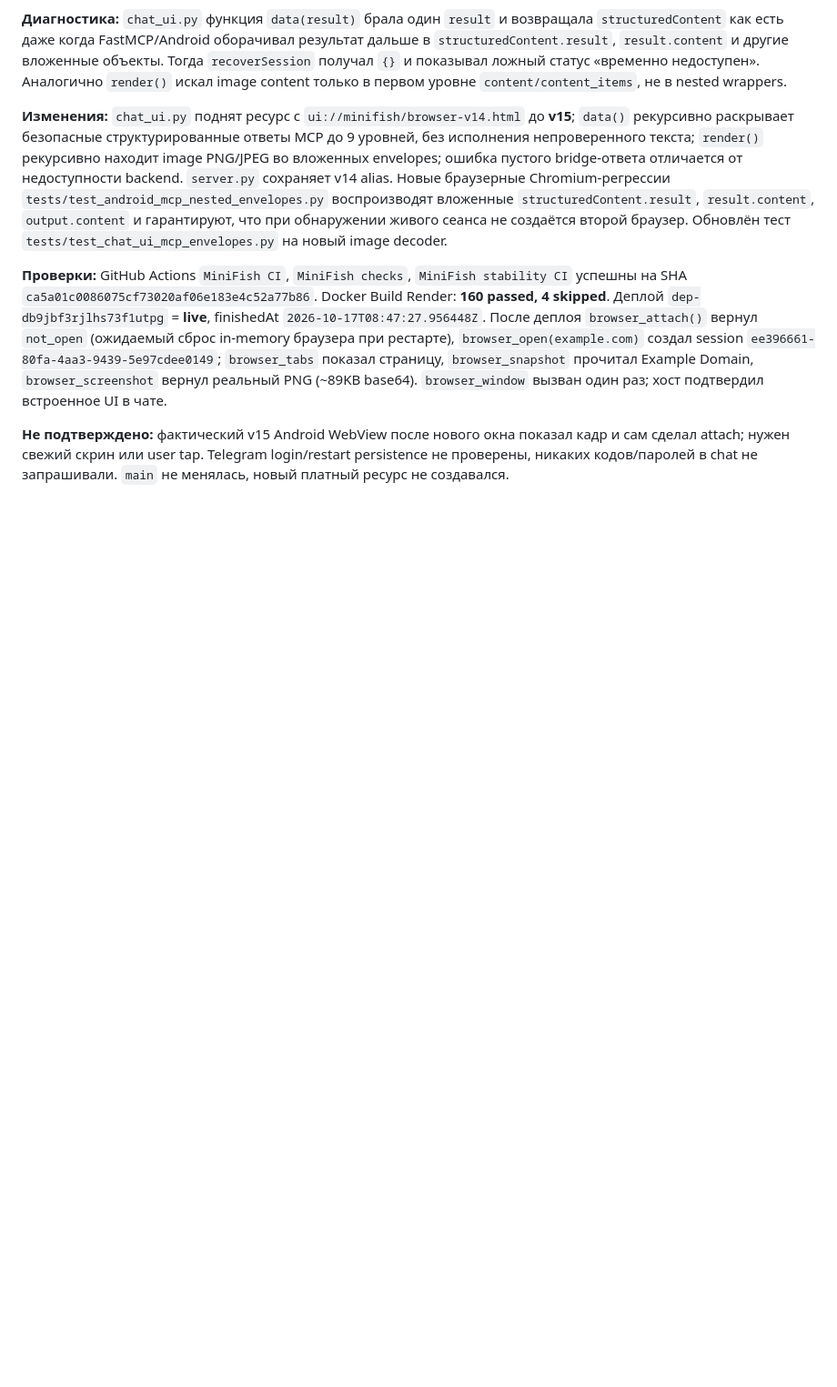
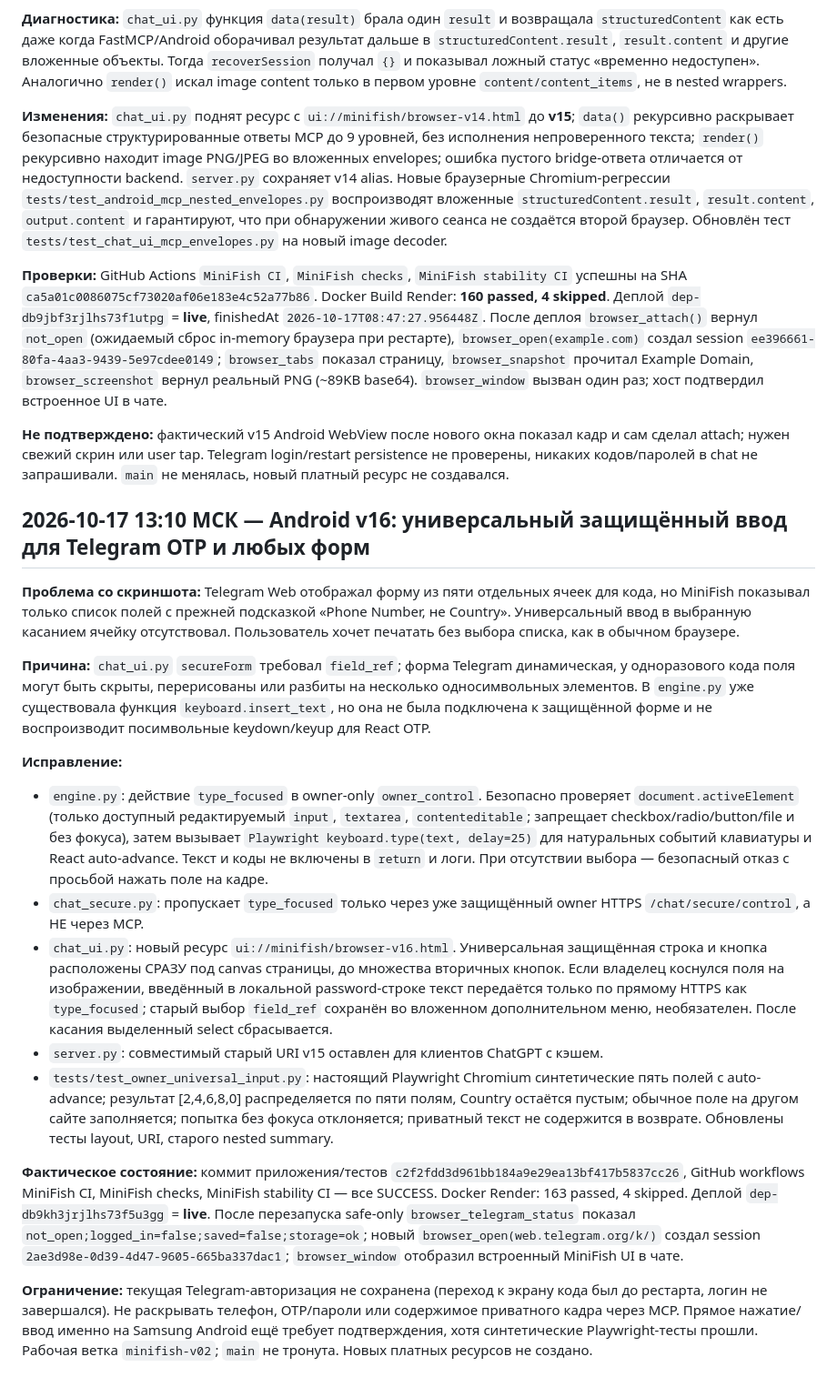
Before and after one commit to Nxvalume/Orakul, a Markdown page: MINIFISH_DEVELOPMENT_LOG.md, the part around the change. Shown at 91% size. Drawn GitHub-style; blank space fills up the shorter version.

Commit message:
docs(minifish): record v16 universal private OTP typing and verified Render deploy

```diff
--- a/MINIFISH_DEVELOPMENT_LOG.md
+++ b/MINIFISH_DEVELOPMENT_LOG.md
@@ -202,3 +202,21 @@
 **Проверки:** GitHub Actions `MiniFish CI`, `MiniFish checks`, `MiniFish stability CI` успешны на SHA `ca5a01c0086075cf73020af06e183e4c52a77b86`. Docker Build Render: **160 passed, 4 skipped**. Деплой `dep-db9jbf3rjlhs73f1utpg` = **live**, finishedAt `2026-10-17T08:47:27.956448Z`. После деплоя `browser_attach()` вернул `not_open` (ожидаемый сброс in-memory браузера при рестарте), `browser_open(example.com)` создал session `ee396661-80fa-4aa3-9439-5e97cdee0149`; `browser_tabs` показал страницу, `browser_snapshot` прочитал Example Domain, `browser_screenshot` вернул реальный PNG (~89KB base64). `browser_window` вызван один раз; хост подтвердил встроенное UI в чате.
 
 **Не подтверждено:** фактический v15 Android WebView после нового окна показал кадр и сам сделал attach; нужен свежий скрин или user tap. Telegram login/restart persistence не проверены, никаких кодов/паролей в chat не запрашивали. `main` не менялась, новый платный ресурс не создавался.
+
+
+## 2026-10-17 13:10 МСК — Android v16: универсальный защищённый ввод для Telegram OTP и любых форм
+
+**Проблема со скриншота:** Telegram Web отображал форму из пяти отдельных ячеек для кода, но MiniFish показывал только список полей с прежней подсказкой «Phone Number, не Country». Универсальный ввод в выбранную касанием ячейку отсутствовал. Пользователь хочет печатать без выбора списка, как в обычном браузере.
+
+**Причина:** `chat_ui.py` `secureForm` требовал `field_ref`; форма Telegram динамическая, у одноразового кода поля могут быть скрыты, перерисованы или разбиты на несколько односимвольных элементов. В `engine.py` уже существовала функция `keyboard.insert_text`, но она не была подключена к защищённой форме и не воспроизводит посимвольные keydown/keyup для React OTP.
+
+**Исправление:**
+- `engine.py`: действие `type_focused` в owner-only `owner_control`. Безопасно проверяет `document.activeElement` (только доступный редактируемый `input`, `textarea`, `contenteditable`; запрещает checkbox/radio/button/file и без фокуса), затем вызывает `Playwright keyboard.type(text, delay=25)` для натуральных событий клавиатуры и React auto-advance. Текст и коды не включены в `return` и логи. При отсутствии выбора — безопасный отказ с просьбой нажать поле на кадре.
+- `chat_secure.py`: пропускает `type_focused` только через уже защищённый owner HTTPS `/chat/secure/control`, а НЕ через MCP.
+- `chat_ui.py`: новый ресурс `ui://minifish/browser-v16.html`. Универсальная защищённая строка и кнопка расположены СРАЗУ под canvas страницы, до множества вторичных кнопок. Если владелец коснулся поля на изображении, введённый в локальной password-строке текст передаётся только по прямому HTTPS как `type_focused`; старый выбор `field_ref` сохранён во вложенном дополнительном меню, необязателен. После касания выделенный select сбрасывается.
+- `server.py`: совместимый старый URI v15 оставлен для клиентов ChatGPT с кэшем.
+- `tests/test_owner_universal_input.py`: настоящий Playwright Chromium синтетические пять полей с auto-advance; результат [2,4,6,8,0] распределяется по пяти полям, Country остаётся пустым; обычное поле на другом сайте заполняется; попытка без фокуса отклоняется; приватный текст не содержится в возврате. Обновлены тесты layout, URI, старого nested summary.
+
+**Фактическое состояние:** коммит приложения/тестов `c2f2fdd3d961bb184a9e29ea13bf417b5837cc26`, GitHub workflows MiniFish CI, MiniFish checks, MiniFish stability CI — все SUCCESS. Docker Render: 163 passed, 4 skipped. Деплой `dep-db9kh3jrjlhs73f5u3gg` = **live**. После перезапуска safe-only `browser_telegram_status` показал `not_open;logged_in=false;saved=false;storage=ok`; новый `browser_open(web.telegram.org/k/)` создал session `2ae3d98e-0d39-4d47-9605-665ba337dac1`; `browser_window` отобразил встроенный MiniFish UI в чате.
+
+**Ограничение:** текущая Telegram-авторизация не сохранена (переход к экрану кода был до рестарта, логин не завершался). Не раскрывать телефон, OTP/пароли или содержимое приватного кадра через MCP. Прямое нажатие/ввод именно на Samsung Android ещё требует подтверждения, хотя синтетические Playwright-тесты прошли. Рабочая ветка `minifish-v02`; `main` не тронута. Новых платных ресурсов не создано.
```
